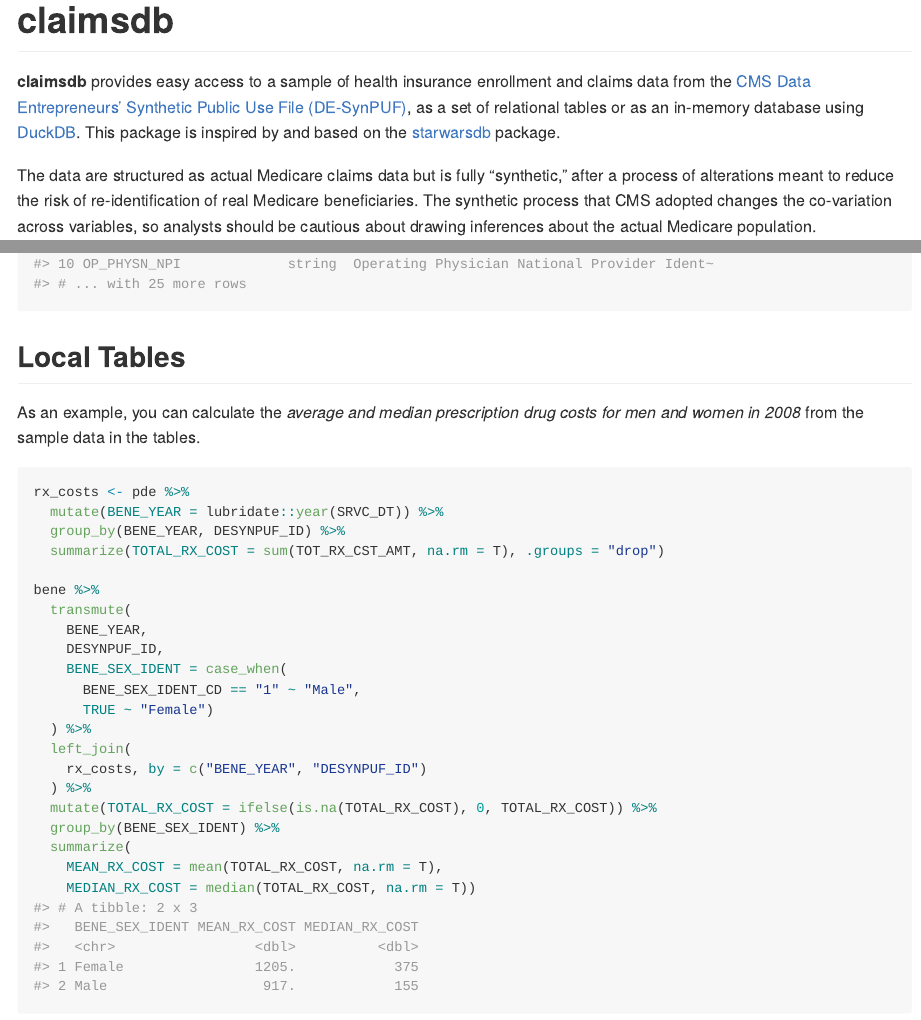
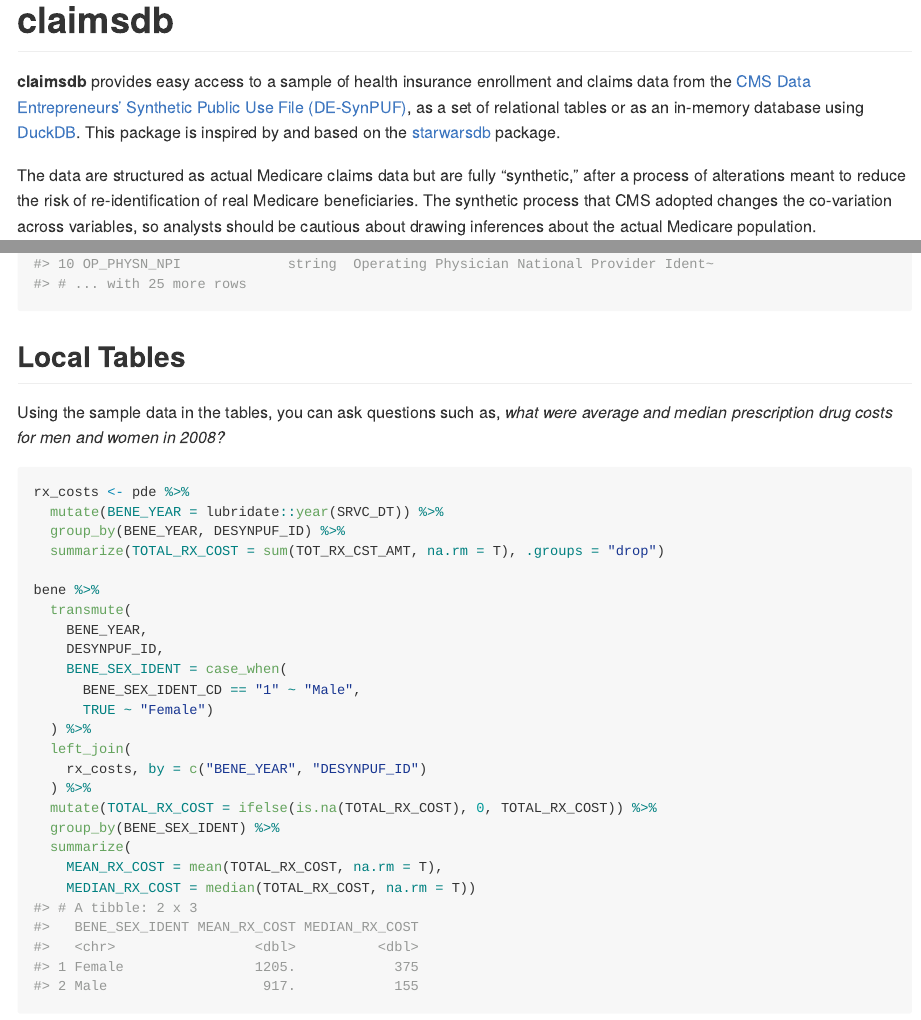
Before and after one commit to jfangmeier/claimsdb, an R Markdown document (README.Rmd): the page in a window 1100 px wide, from its top, and a second part further down, joined at a grey line. The pictures show the output file README.md that the author committed with the source, drawn offline in the style of GitHub; badge pictures from the web are left out.

Commit message:
update README

````diff
--- a/README.Rmd
+++ b/README.Rmd
@@ -33,7 +33,7 @@ as a set of relational tables or as an in-memory database using
 [DuckDB](https://duckdb.org). This package is inspired by and based on
 the [starwarsdb](https://github.com/gadenbuie/starwarsdb) package.
 
-The data are structured as actual Medicare claims data but is fully
+The data are structured as actual Medicare claims data but are fully
 "synthetic," after a process of alterations meant to reduce the risk of
 re-identification of real Medicare beneficiaries. The synthetic process
 that CMS adopted changes the co-variation across variables, so analysts
@@ -99,9 +99,9 @@ schema %>%
 
 ## Local Tables
 
-As an example, you can calculate the *average and median prescription
-drug costs for men and women in 2008* from the sample data in the
-tables.
+Using the sample data in the tables, you can ask questions such as,
+*what were average and median prescription drug costs for men and women
+in 2008?*
 
 ```{r}
 rx_costs <- pde %>%
````
Also changed, not shown: README.md, README.Rmd (2 more changed lines).
